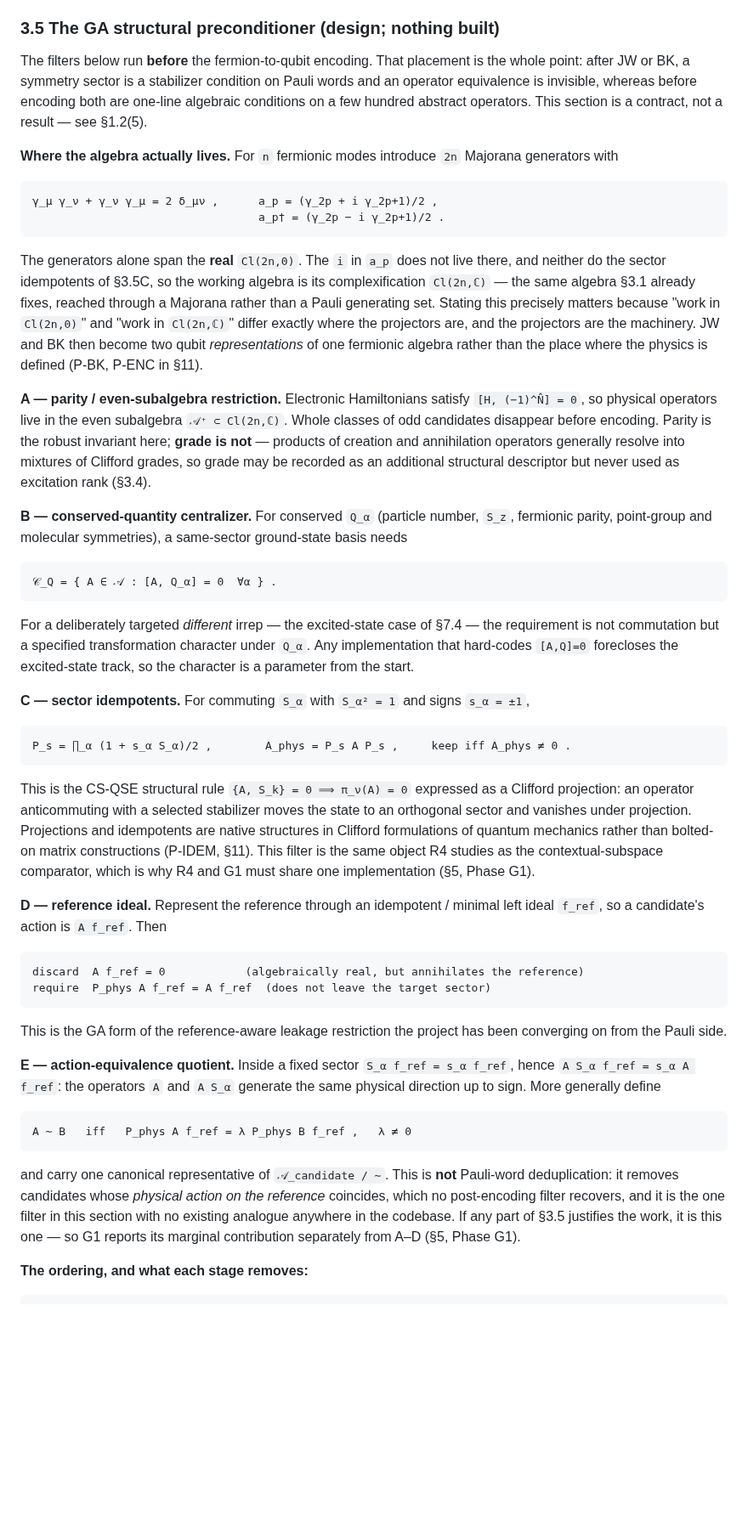
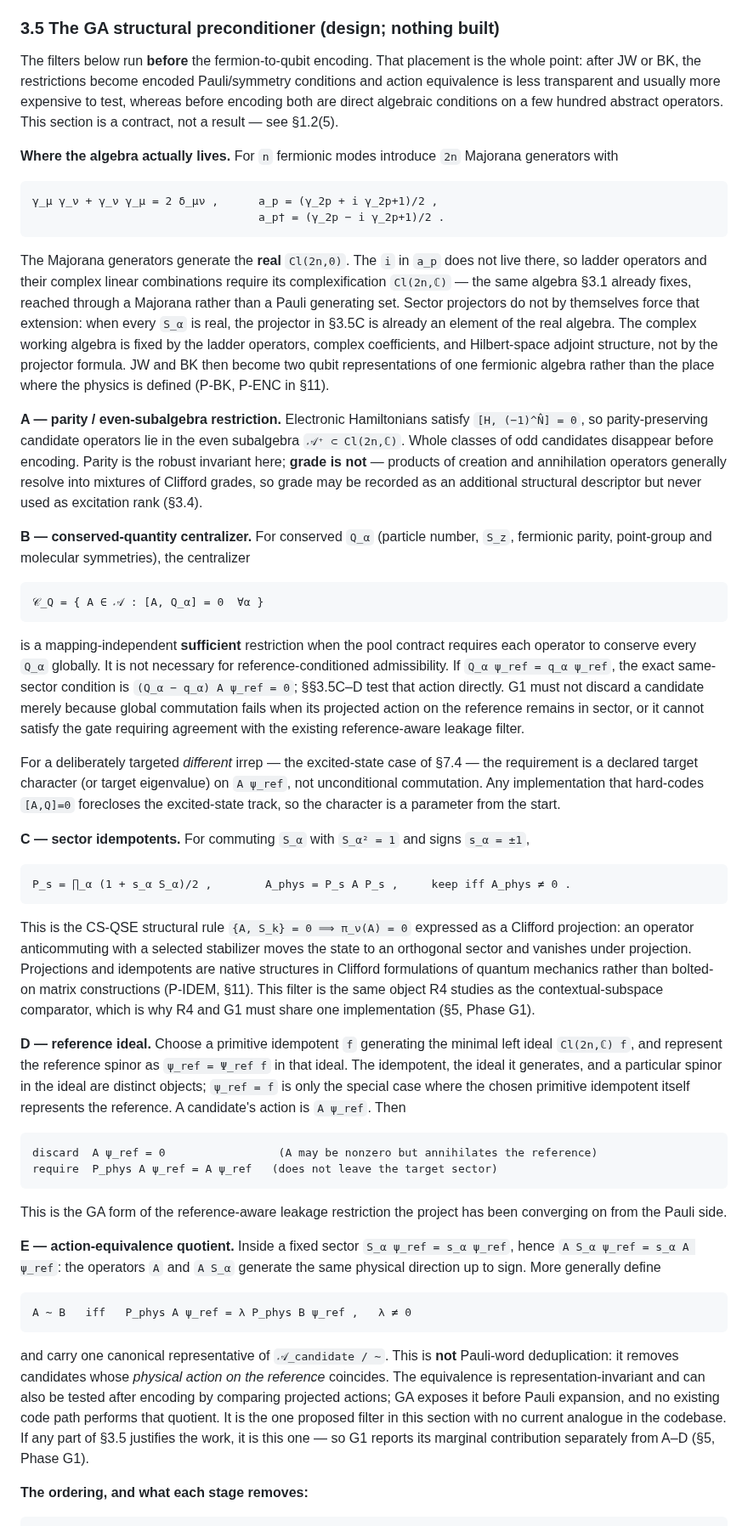
Before and after one commit to gutama/clifford_qc, a Markdown page: PLAN.md, the part around one of its changes. Shown at 85% size. Rendered like a GitHub page; blank space fills up the shorter version.

````diff
--- a/PLAN.md
+++ b/PLAN.md
@@ -413,9 +419,10 @@ Checked in tests, not prose:
 ### 3.5 The GA structural preconditioner (design; nothing built)
 
 The filters below run **before** the fermion-to-qubit encoding. That placement is
-the whole point: after JW or BK, a symmetry sector is a stabilizer condition on
-Pauli words and an operator equivalence is invisible, whereas before encoding both
-are one-line algebraic conditions on a few hundred abstract operators. This
+the whole point: after JW or BK, the restrictions become encoded Pauli/symmetry
+conditions and action equivalence is less transparent and usually more expensive
+to test, whereas before encoding both are direct algebraic conditions on a few
+hundred abstract operators. This
 section is a contract, not a result — see §1.2(5).
 
 **Where the algebra actually lives.** For `n` fermionic modes introduce `2n`
@@ -426,35 +433,46 @@ Majorana generators with
                                   a_p† = (γ_2p − i γ_2p+1)/2 .
 ```
 
-The generators alone span the **real** `Cl(2n,0)`. The `i` in `a_p` does not live
-there, and neither do the sector idempotents of §3.5C, so the working algebra is
-its complexification `Cl(2n,ℂ)` — the same algebra §3.1 already fixes, reached
-through a Majorana rather than a Pauli generating set. Stating this precisely
-matters because "work in `Cl(2n,0)`" and "work in `Cl(2n,ℂ)`" differ exactly where
-the projectors are, and the projectors are the machinery. JW and BK then become
-two qubit *representations* of one fermionic algebra rather than the place where
-the physics is defined (P-BK, P-ENC in §11).
+The Majorana generators generate the **real** `Cl(2n,0)`. The `i` in `a_p`
+does not live there, so ladder operators and their complex linear combinations
+require its complexification `Cl(2n,ℂ)` — the same algebra §3.1 already fixes,
+reached through a Majorana rather than a Pauli generating set. Sector projectors
+do not by themselves force that extension: when every `S_α` is real, the
+projector in §3.5C is already an element of the real algebra. The complex working
+algebra is fixed by the ladder operators, complex coefficients, and Hilbert-space
+adjoint structure, not by the projector formula. JW and BK then become two qubit
+representations of one fermionic algebra rather than the place where the physics
+is defined (P-BK, P-ENC in §11).
 
 **A — parity / even-subalgebra restriction.** Electronic Hamiltonians satisfy
-`[H, (−1)^N̂] = 0`, so physical operators live in the even subalgebra
-`𝒜⁺ ⊂ Cl(2n,ℂ)`. Whole classes of odd candidates disappear before encoding.
+`[H, (−1)^N̂] = 0`, so parity-preserving candidate operators lie in the even
+subalgebra `𝒜⁺ ⊂ Cl(2n,ℂ)`. Whole classes of odd candidates disappear before
+encoding.
 Parity is the robust invariant here; **grade is not** — products of creation and
 annihilation operators generally resolve into mixtures of Clifford grades, so
 grade may be recorded as an additional structural descriptor but never used as
 excitation rank (§3.4).
 
 **B — conserved-quantity centralizer.** For conserved `Q_α` (particle number,
-`S_z`, fermionic parity, point-group and molecular symmetries), a same-sector
-ground-state basis needs
+`S_z`, fermionic parity, point-group and molecular symmetries), the centralizer
 
 ```text
-𝒞_Q = { A ∈ 𝒜 : [A, Q_α] = 0  ∀α } .
+𝒞_Q = { A ∈ 𝒜 : [A, Q_α] = 0  ∀α }
 ```
 
+is a mapping-independent **sufficient** restriction when the pool contract requires
+each operator to conserve every `Q_α` globally. It is not necessary for
+reference-conditioned admissibility. If `Q_α ψ_ref = q_α ψ_ref`, the exact
+same-sector condition is `(Q_α − q_α) A ψ_ref = 0`; §§3.5C–D test that action
+directly. G1 must not discard a candidate merely because global commutation fails
+when its projected action on the reference remains in sector, or it cannot satisfy
+the gate requiring agreement with the existing reference-aware leakage filter.
+
 For a deliberately targeted *different* irrep — the excited-state case of §7.4 —
-the requirement is not commutation but a specified transformation character under
-`Q_α`. Any implementation that hard-codes `[A,Q]=0` forecloses the excited-state
-track, so the character is a parameter from the start.
+the requirement is a declared target character (or target eigenvalue) on
+`A ψ_ref`, not unconditional commutation. Any implementation that hard-codes
+`[A,Q]=0` forecloses the excited-state track, so the character is a parameter
+from the start.
 
 **C — sector idempotents.** For commuting `S_α` with `S_α² = 1` and signs
 `s_α = ±1`,
@@ -471,29 +489,35 @@ rather than bolted-on matrix constructions (P-IDEM, §11). This filter is the
 same object R4 studies as the contextual-subspace comparator, which is why R4 and
 G1 must share one implementation (§5, Phase G1).
 
-**D — reference ideal.** Represent the reference through an idempotent / minimal
-left ideal `f_ref`, so a candidate's action is `A f_ref`. Then
+**D — reference ideal.** Choose a primitive idempotent `f` generating the
+minimal left ideal `Cl(2n,ℂ) f`, and represent the reference spinor as
+`ψ_ref = Ψ_ref f` in that ideal. The idempotent, the ideal it generates, and a
+particular spinor in the ideal are distinct objects; `ψ_ref = f` is only the
+special case where the chosen primitive idempotent itself represents the reference.
+A candidate's action is `A ψ_ref`. Then
 
 ```text
-discard  A f_ref = 0            (algebraically real, but annihilates the reference)
-require  P_phys A f_ref = A f_ref  (does not leave the target sector)
+discard  A ψ_ref = 0                 (A may be nonzero but annihilates the reference)
+require  P_phys A ψ_ref = A ψ_ref   (does not leave the target sector)
 ```
 
 This is the GA form of the reference-aware leakage restriction the project has
 been converging on from the Pauli side.
 
-**E — action-equivalence quotient.** Inside a fixed sector `S_α f_ref = s_α f_ref`,
-hence `A S_α f_ref = s_α A f_ref`: the operators `A` and `A S_α` generate the same
-physical direction up to sign. More generally define
+**E — action-equivalence quotient.** Inside a fixed sector
+`S_α ψ_ref = s_α ψ_ref`, hence `A S_α ψ_ref = s_α A ψ_ref`: the operators `A`
+and `A S_α` generate the same physical direction up to sign. More generally define
 
 ```text
-A ∼ B   iff   P_phys A f_ref = λ P_phys B f_ref ,   λ ≠ 0
+A ∼ B   iff   P_phys A ψ_ref = λ P_phys B ψ_ref ,   λ ≠ 0
 ```
 
 and carry one canonical representative of `𝒜_candidate / ∼`. This is **not**
 Pauli-word deduplication: it removes candidates whose *physical action on the
-reference* coincides, which no post-encoding filter recovers, and it is the one
-filter in this section with no existing analogue anywhere in the codebase. If any
+reference* coincides. The equivalence is representation-invariant and can also be
+tested after encoding by comparing projected actions; GA exposes it before Pauli
+expansion, and no existing code path performs that quotient. It is the one proposed
+filter in this section with no current analogue in the codebase. If any
 part of §3.5 justifies the work, it is this one — so G1 reports its marginal
 contribution separately from A–D (§5, Phase G1).
 
````
Also changed, not shown: other parts of PLAN.md (+32 -26 lines), README.md (+1 -1 lines).
